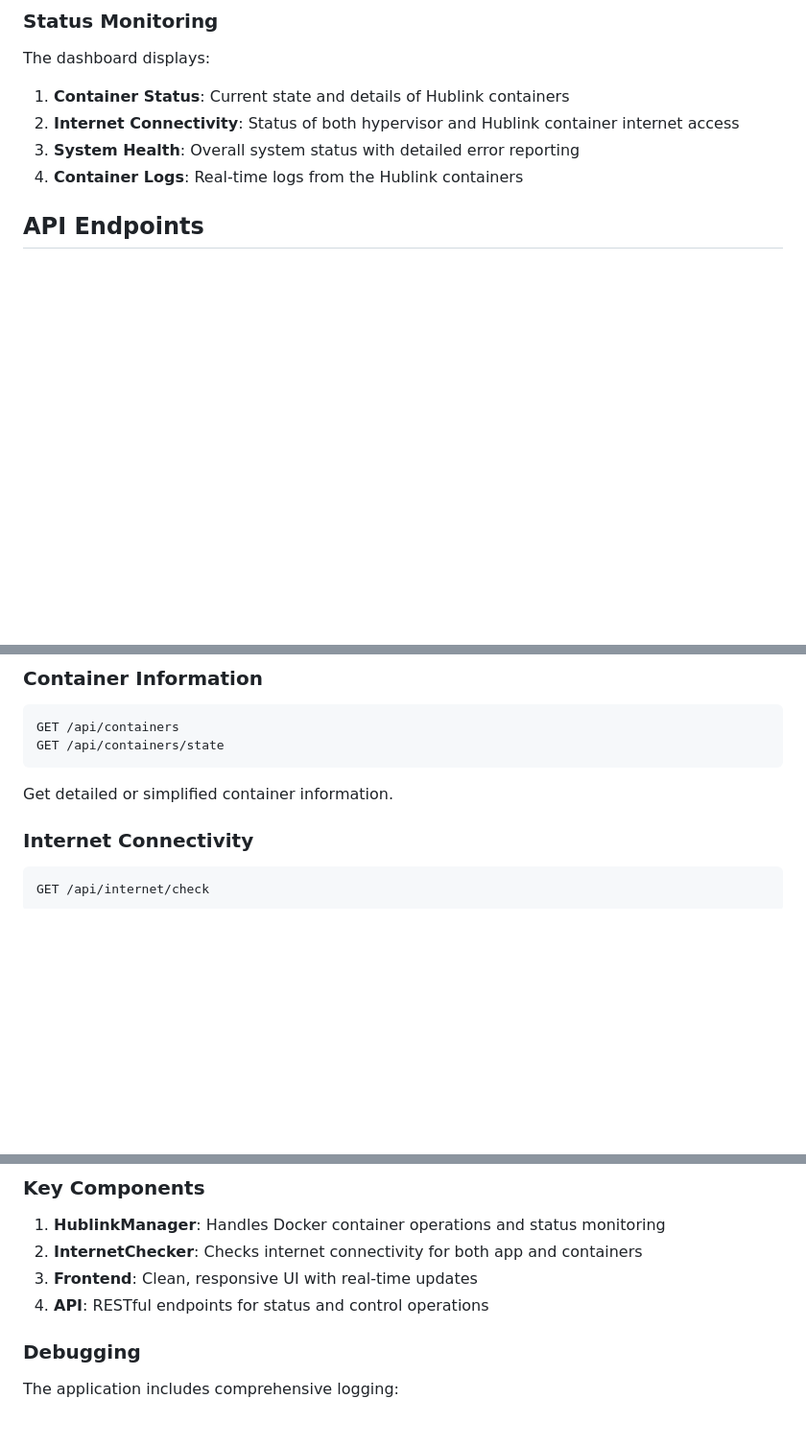
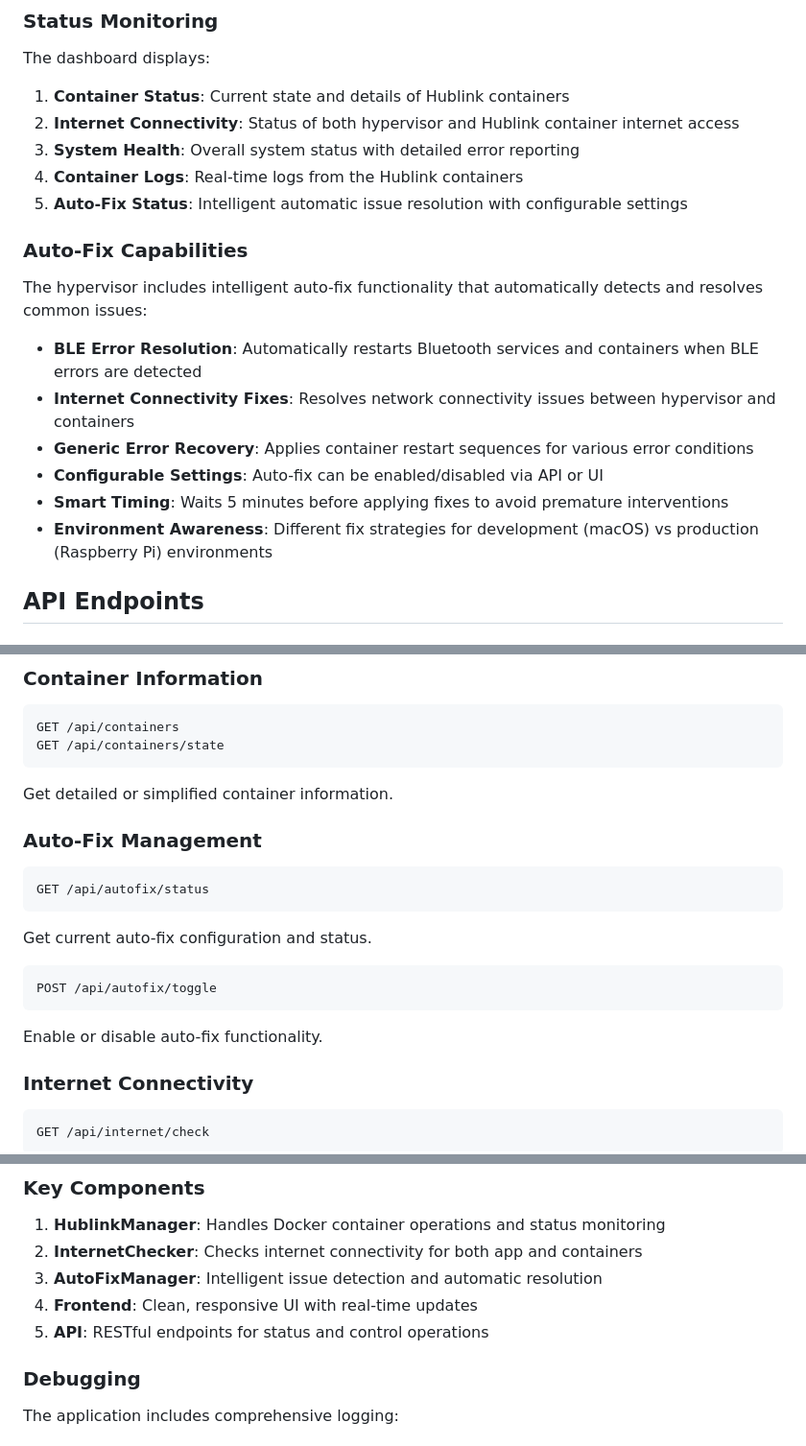
Before and after one commit to Neurotech-Hub/Hublink-Hypervisor, a Markdown page: README.md, 3 parts joined by grey strips. Shown at 96% size. Rendered like a GitHub page; blank space fills up the shorter version.

````diff
--- a/README.md
+++ b/README.md
@@ -169,6 +169,18 @@ The dashboard displays:
 2. **Internet Connectivity**: Status of both hypervisor and Hublink container internet access
 3. **System Health**: Overall system status with detailed error reporting
 4. **Container Logs**: Real-time logs from the Hublink containers
+5. **Auto-Fix Status**: Intelligent automatic issue resolution with configurable settings
+
+### Auto-Fix Capabilities
+
+The hypervisor includes intelligent auto-fix functionality that automatically detects and resolves common issues:
+
+- **BLE Error Resolution**: Automatically restarts Bluetooth services and containers when BLE errors are detected
+- **Internet Connectivity Fixes**: Resolves network connectivity issues between hypervisor and containers
+- **Generic Error Recovery**: Applies container restart sequences for various error conditions
+- **Configurable Settings**: Auto-fix can be enabled/disabled via API or UI
+- **Smart Timing**: Waits 5 minutes before applying fixes to avoid premature interventions
+- **Environment Awareness**: Different fix strategies for development (macOS) vs production (Raspberry Pi) environments
 
 ## API Endpoints
 
@@ -202,6 +215,17 @@ GET /api/containers
 GET /api/containers/state
 ```
 Get detailed or simplified container information.
+
+### Auto-Fix Management
+```bash
+GET /api/autofix/status
+```
+Get current auto-fix configuration and status.
+
+```bash
+POST /api/autofix/toggle
+```
+Enable or disable auto-fix functionality.
 
 ### Internet Connectivity
 ```bash
@@ -256,8 +280,9 @@ Hublink-Hypervisor/
 
 1. **HublinkManager**: Handles Docker container operations and status monitoring
 2. **InternetChecker**: Checks internet connectivity for both app and containers
-3. **Frontend**: Clean, responsive UI with real-time updates
-4. **API**: RESTful endpoints for status and control operations
+3. **AutoFixManager**: Intelligent issue detection and automatic resolution
+4. **Frontend**: Clean, responsive UI with real-time updates
+5. **API**: RESTful endpoints for status and control operations
 
 ### Debugging
 
````
Also changed, not shown: other parts of README.md (+3 -1 lines).
